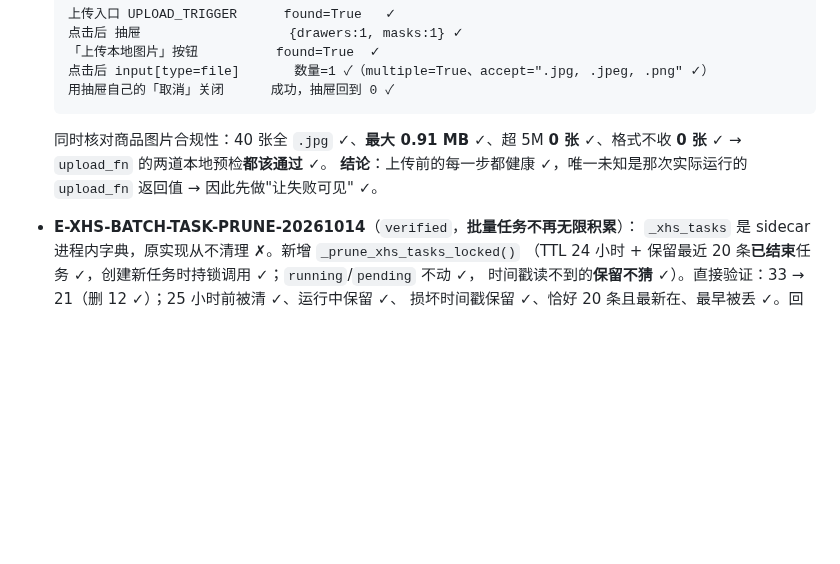
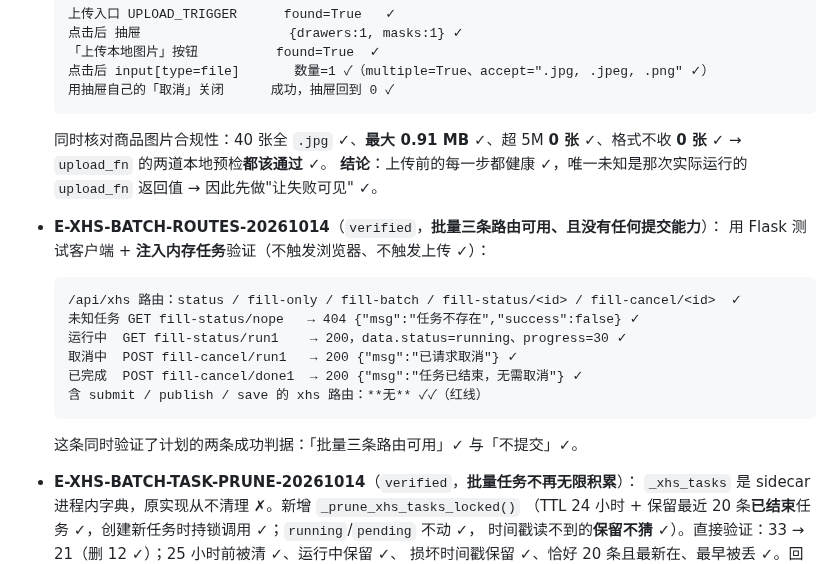
Before and after one commit to CHEN126110/douyin-auto-uploader-, a Markdown page: xiaohongshu-publisher/docs/05-证据日志.md, the part around the change. GitHub-like rendering; blank space fills up the shorter version.

Commit message:
小红书千帆：补录批量路由证据（三条可用且无任何提交能力）
- 用 Flask 测试客户端 + 注入内存任务验证，不触发浏览器与上传
- 五个路由就位：status / fill-only / fill-batch / fill-status / fill-cancel
- 未知任务 404；运行中任务 status=200(running, progress=30)；取消运行中=已请求取消；
  取消已完成=任务已结束无需取消
- 含 submit/publish/save 的 xhs 路由为空 → 红线成立
- 该条同时对应计划成功判据「批量三条路由可用」与「不提交」

````diff
--- a/xiaohongshu-publisher/docs/05-证据日志.md
+++ b/xiaohongshu-publisher/docs/05-证据日志.md
@@ -66,6 +66,19 @@
   **结论**：上传前的每一步都健康 ✓，唯一未知是那次实际运行的 `upload_fn` 返回值
   → 因此先做"让失败可见" ✓。
 
+- **E-XHS-BATCH-ROUTES-20261014**（`verified`，**批量三条路由可用、且没有任何提交能力**）：
+  用 Flask 测试客户端 + **注入内存任务**验证（不触发浏览器、不触发上传 ✓）：
+
+  ```
+  /api/xhs 路由：status / fill-only / fill-batch / fill-status/<id> / fill-cancel/<id>  ✓
+  未知任务 GET fill-status/nope   → 404 {"msg":"任务不存在","success":false} ✓
+  运行中  GET fill-status/run1    → 200，data.status=running、progress=30 ✓
+  取消中  POST fill-cancel/run1   → 200 {"msg":"已请求取消"} ✓
+  已完成  POST fill-cancel/done1  → 200 {"msg":"任务已结束，无需取消"} ✓
+  含 submit / publish / save 的 xhs 路由：**无** ✓✓（红线）
+  ```
+
+  这条同时验证了计划的两条成功判据：「批量三条路由可用」✓ 与「不提交」✓。
 - **E-XHS-BATCH-TASK-PRUNE-20261014**（`verified`，**批量任务不再无限积累**）：
   `_xhs_tasks` 是 sidecar 进程内字典，原实现从不清理 ✗。新增 `_prune_xhs_tasks_locked()`
   （TTL 24 小时 + 保留最近 20 条**已结束**任务 ✓，创建新任务时持锁调用 ✓；`running`/`pending` 不动 ✓，
````
